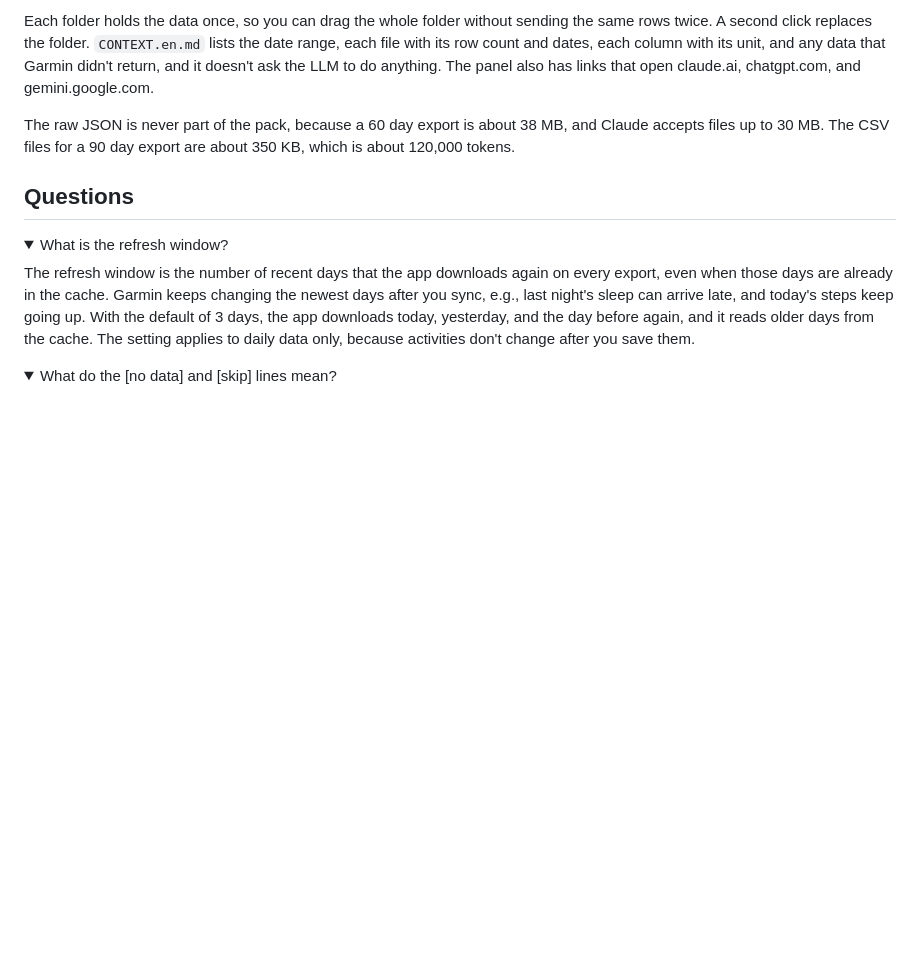
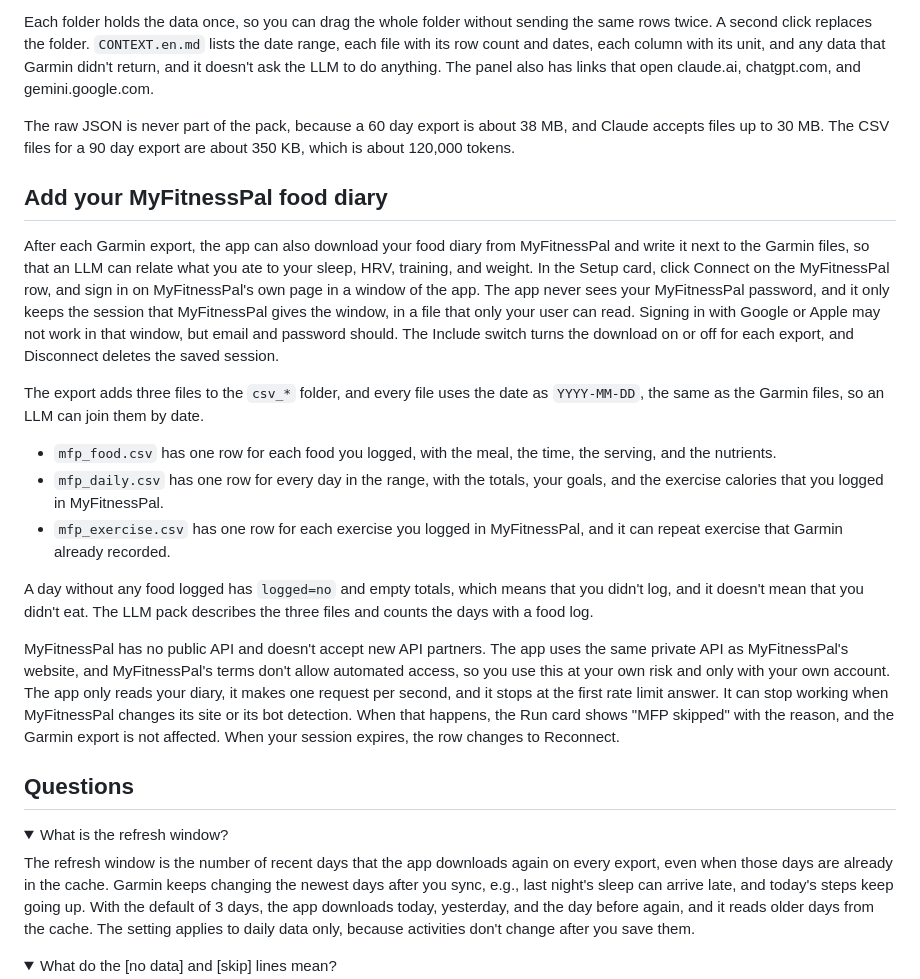
Before and after one commit to danihrndzld/garmin-health-exporter, a Markdown page: README.md, the part around one of its changes. Drawn GitHub-style; folded sections open; blank space fills up the shorter version.

Commit message:
docs: MyFitnessPal food diary export and the Go core

```diff
--- a/README.md
+++ b/README.md
@@ -84,6 +84,20 @@ Each folder holds the data once, so you can drag the whole folder without sendin
 
 The raw JSON is never part of the pack, because a 60 day export is about 38 MB, and Claude accepts files up to 30 MB. The CSV files for a 90 day export are about 350 KB, which is about 120,000 tokens.
 
+## Add your MyFitnessPal food diary
+
+After each Garmin export, the app can also download your food diary from MyFitnessPal and write it next to the Garmin files, so that an LLM can relate what you ate to your sleep, HRV, training, and weight. In the Setup card, click Connect on the MyFitnessPal row, and sign in on MyFitnessPal's own page in a window of the app. The app never sees your MyFitnessPal password, and it only keeps the session that MyFitnessPal gives the window, in a file that only your user can read. Signing in with Google or Apple may not work in that window, but email and password should. The Include switch turns the download on or off for each export, and Disconnect deletes the saved session.
+
+The export adds three files to the `csv_*` folder, and every file uses the date as `YYYY-MM-DD`, the same as the Garmin files, so an LLM can join them by date.
+
+- `mfp_food.csv` has one row for each food you logged, with the meal, the time, the serving, and the nutrients.
+- `mfp_daily.csv` has one row for every day in the range, with the totals, your goals, and the exercise calories that you logged in MyFitnessPal.
+- `mfp_exercise.csv` has one row for each exercise you logged in MyFitnessPal, and it can repeat exercise that Garmin already recorded.
+
+A day without any food logged has `logged=no` and empty totals, which means that you didn't log, and it doesn't mean that you didn't eat. The LLM pack describes the three files and counts the days with a food log.
+
+MyFitnessPal has no public API and doesn't accept new API partners. The app uses the same private API as MyFitnessPal's website, and MyFitnessPal's terms don't allow automated access, so you use this at your own risk and only with your own account. The app only reads your diary, it makes one request per second, and it stops at the first rate limit answer. It can stop working when MyFitnessPal changes its site or its bot detection. When that happens, the Run card shows "MFP skipped" with the reason, and the Garmin export is not affected. When your session expires, the row changes to Reconnect.
+
 ## Questions
 
 <details>
```
Also changed, not shown: other parts of README.md (+5 -3 lines), CLAUDE.md (+1 -0 lines).
